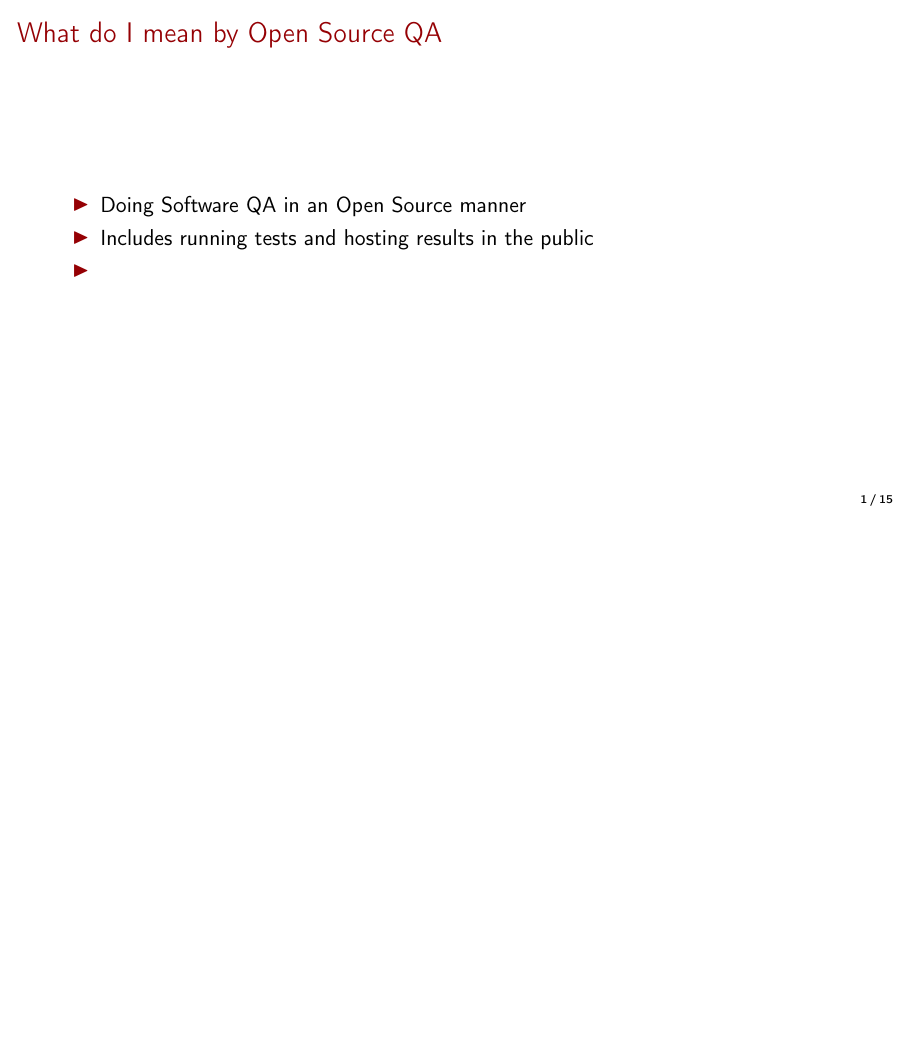
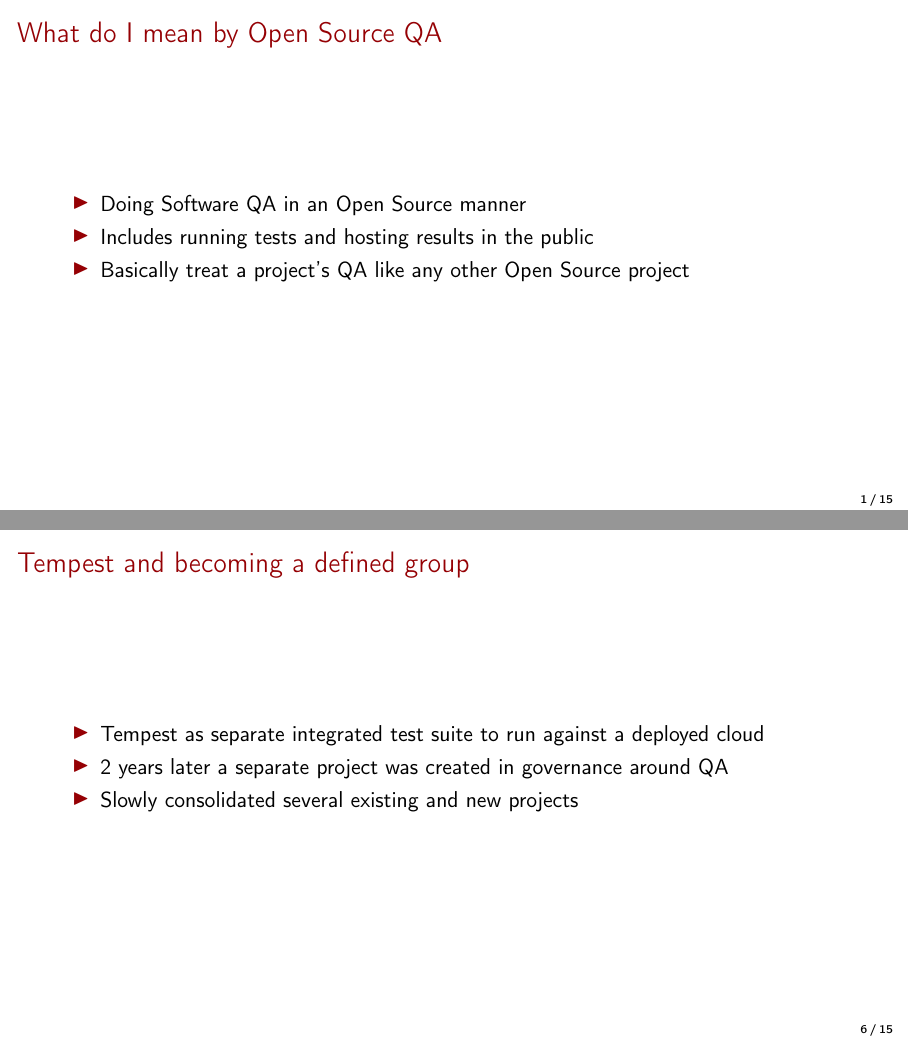
Before and after one commit to mtreinish/qa-in-the-open, LaTeX slides (qa_in_the_open.tex): page 2 of 16 before the commit and pages 2 and 7 of 16 after it, the two joined at a grey line, the shorter picture padded with empty space. Compiled offline with pdfLaTeX.

Commit message:
Passable set which is mostly presentable

```diff
--- a/qa_in_the_open.tex
+++ b/qa_in_the_open.tex
@@ -63,7 +63,7 @@
    }
    {Matthew Treinish}
 }
-\date{March 19, 2015}
+\date{March 20, 2015}
 
 \title[QA in the Open
 \hspace{2em}\insertframenumber/\inserttotalframenumber]{QA in the Open}
@@ -93,7 +93,7 @@
     \begin{itemize}
         \item Doing Software QA in an Open Source manner
         \item Includes running tests and hosting results in the public
-        \item
+        \item Basically treat a project's QA like any other Open Source project
     \end{itemize}
 \end{frame}
 
@@ -150,7 +150,11 @@
 
 \begin{frame}
     \frametitle{Tempest and becoming a defined group}
-
+    \begin{itemize}
+    \item Tempest as separate integrated test suite to run against a deployed cloud
+    \item 2 years later a separate project was created in governance around QA
+    \item Slowly consolidated several existing and new projects
+    \end{itemize}
 \end{frame}
 
 \begin{frame}
```
Also changed, not shown: qa_in_the_open.pdf, qa_in_the_open.tex (9 more changed lines).
